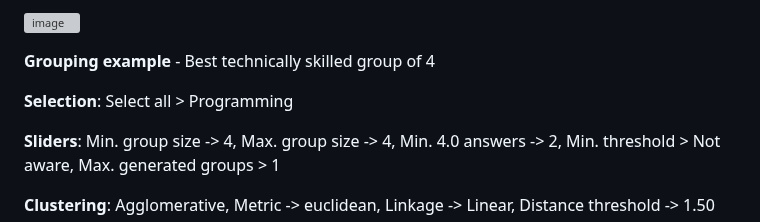
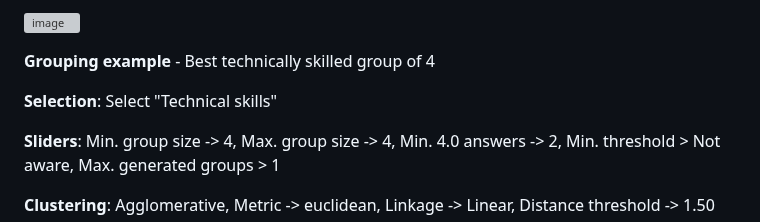
Before and after one commit to cropsini2137/HR-Data-Analytics, a Markdown page: README.md, the part around the change. Rendered like a GitHub page; grey boxes are pictures that could not be loaded.

```diff
--- a/README.md
+++ b/README.md
@@ -183,7 +183,7 @@ is used to group surveyees in the optimal way using the parameters selected by a
 
 **Grouping example** - Best technically skilled group of 4
 
-**Selection**: Select all > Programming
+**Selection**: Select "Technical skills"
 
 **Sliders**: Min. group size -> 4, Max. group size -> 4, Min. 4.0 answers -> 2, Min. threshold > Not aware, Max. generated groups > 1
 
```
